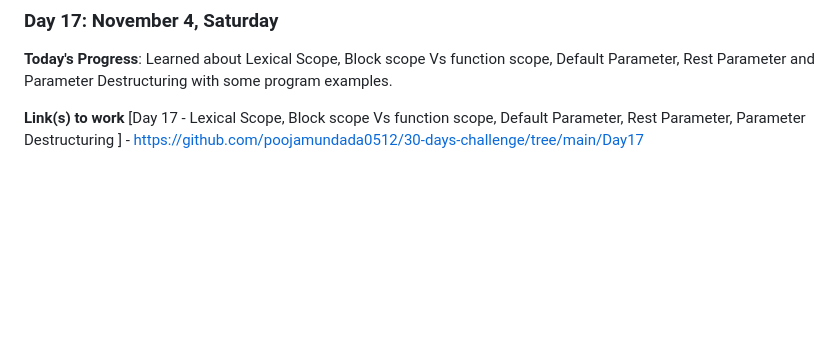
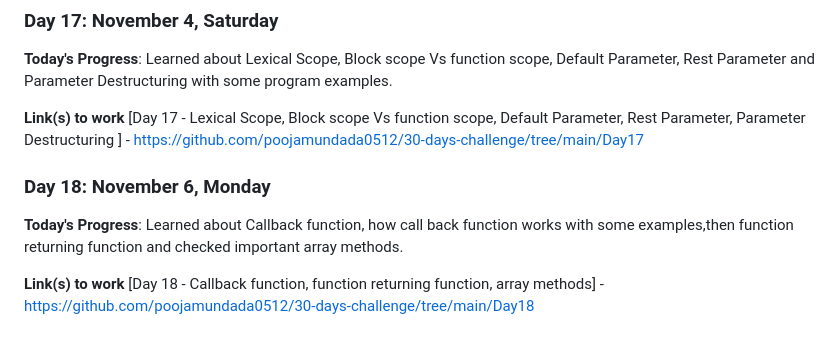
Before and after one commit to poojamundada0512/30-days-challenge, a Markdown page: README.md, the part around the change. Rendered like a GitHub page; blank space fills up the shorter version.

Commit message:
Day18 Readme file update

```diff
--- a/README.md
+++ b/README.md
@@ -134,3 +134,11 @@
 
 **Link(s) to work**
 [Day 17 - Lexical Scope, Block scope Vs function scope, Default Parameter, Rest Parameter, Parameter Destructuring ] - https://github.com/poojamundada0512/30-days-challenge/tree/main/Day17
+
+
+### Day 18: November 6, Monday
+
+**Today's Progress**: Learned about Callback function, how call back function works with some examples,then function returning function and  checked important array methods.
+
+**Link(s) to work**
+[Day 18 - Callback function, function returning function, array methods] - https://github.com/poojamundada0512/30-days-challenge/tree/main/Day18
```
Also changed, not shown: log.md (+1 -1 lines).
